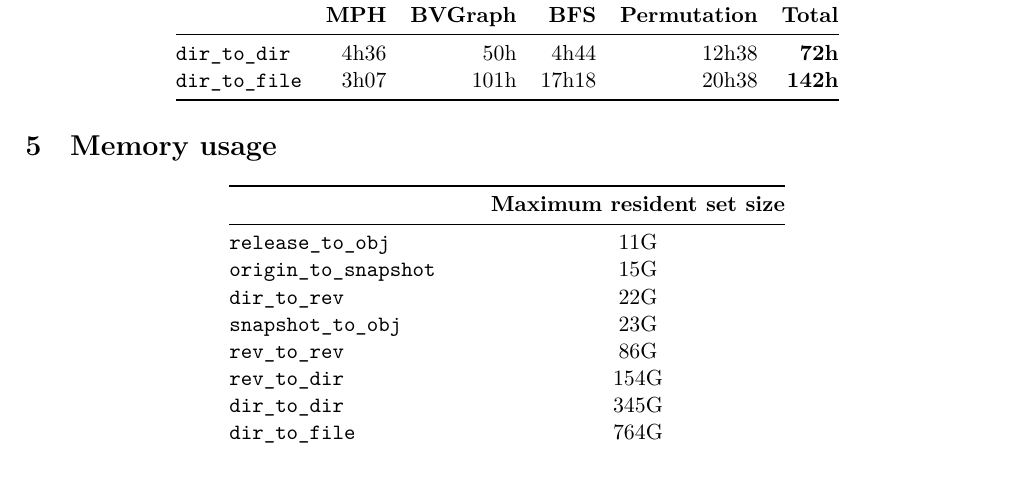
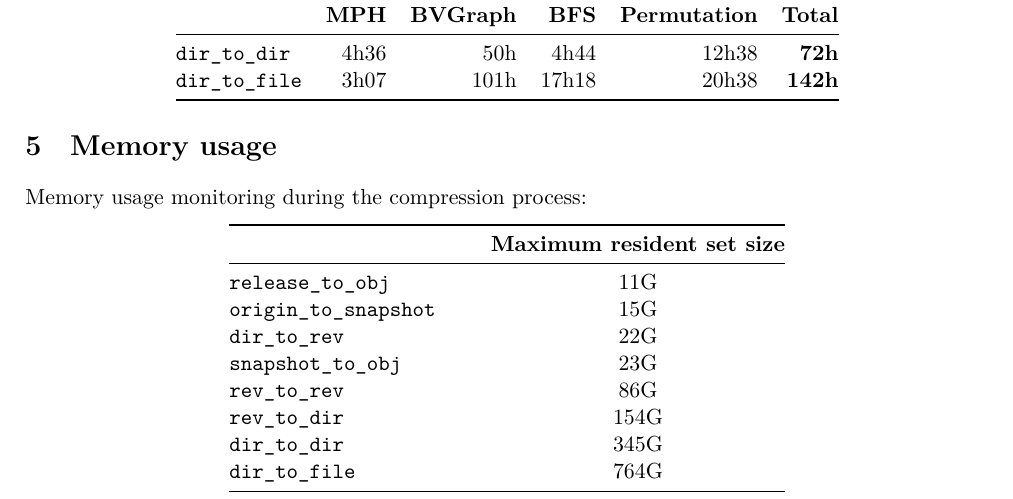
Before and after one commit to SoftwareHeritage/swh-graph, a LaTeX document (reports/experiments/experiments.tex): part of page 2 of 2, cut so that both start at the same text. Compiled offline with XeLaTeX.

Commit message:
reports: experiments: avoid misinterpretation in memory usage

```diff
--- a/reports/experiments/experiments.tex
+++ b/reports/experiments/experiments.tex
@@ -150,6 +150,8 @@ similar results (thanks to our graph topology).
 
 \section{Memory usage}
 
+Memory usage monitoring during the compression process:
+
 \begin{center}
     \begin{tabular}{@{} l c @{}}
         \toprule
```
